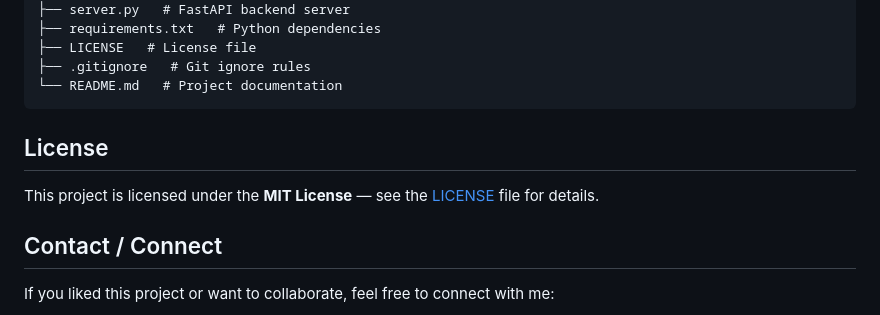
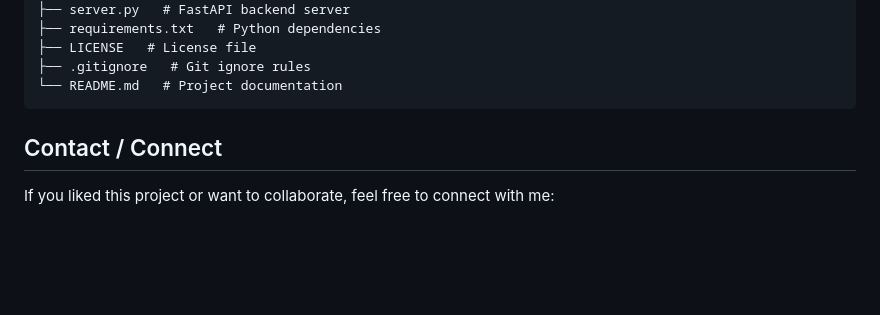
Before and after one commit to parvgupta09/Bangalore-House-Price-Prediction, a Markdown page: README.md, the part around the change. Rendered like a GitHub page; blank space fills up the shorter version.

Commit message:
Remove license information from README
Removed license section from README.

````diff
--- a/README.md
+++ b/README.md
@@ -134,12 +134,6 @@ Bangalore-House-Price-Prediction/
 ```
 
 
-
-## License
-This project is licensed under the **MIT License** — see the [LICENSE](https://github.com/parvgupta09/Bangalore-House-Price-Prediction/blob/main/LICENSE) file for details.
-
-
-
 ## Contact / Connect
 If you liked this project or want to collaborate, feel free to connect with me:
 - [LinkedIn](https://www.linkedin.com/in/parv-gupta-323738309/)
````
